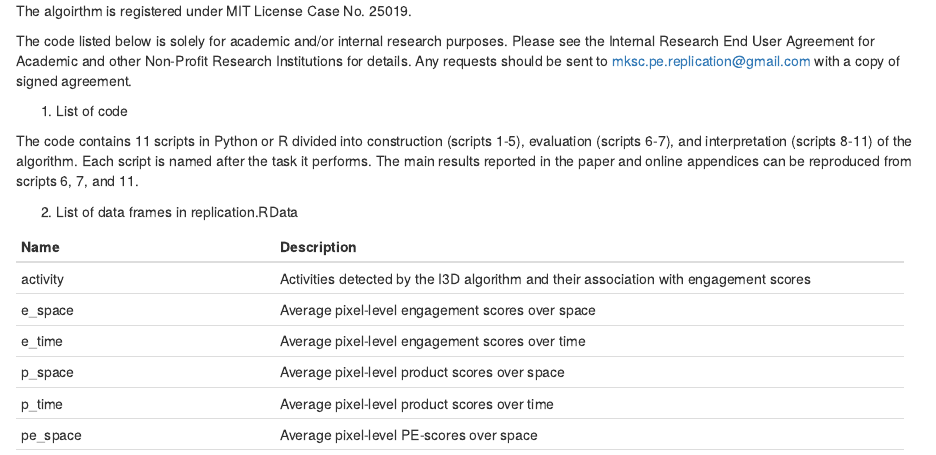
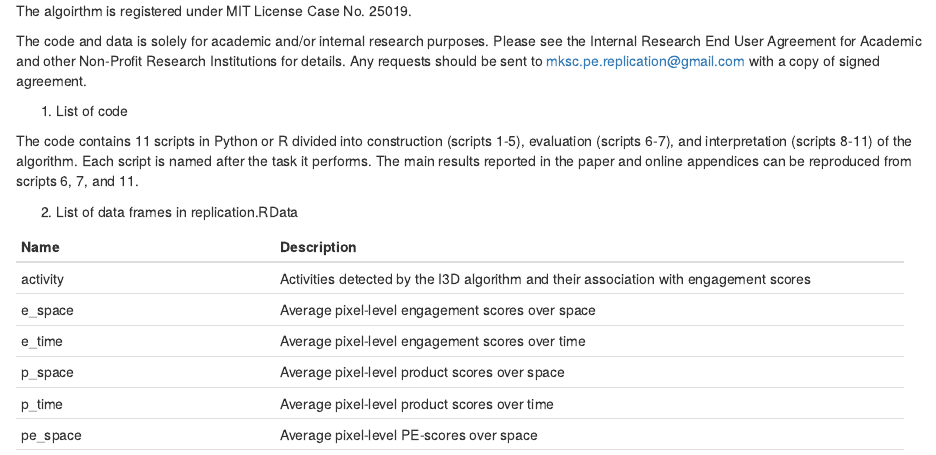
Before and after one commit to jeremyzyang/engagement_that_sells, an R Markdown document (README.rmd): the page in a window 1100 px wide, from its top. Rendered offline with R 4.5, knitr and Pandoc, with nearby package versions.

Commit message:
Update README.rmd

```diff
--- a/README.rmd
+++ b/README.rmd
@@ -1,6 +1,6 @@
 The algoirthm is registered under MIT License Case No. 25019.
 
-The code listed below is solely for academic and/or internal research purposes. Please see the Internal Research End User Agreement for Academic and other Non-Profit Research Institutions for details. Any requests should be sent to mksc.pe.replication@gmail.com with a copy of signed agreement.
+The code and data is solely for academic and/or internal research purposes. Please see the Internal Research End User Agreement for Academic and other Non-Profit Research Institutions for details. Any requests should be sent to mksc.pe.replication@gmail.com with a copy of signed agreement.
 
 1.  List of code
 
```
